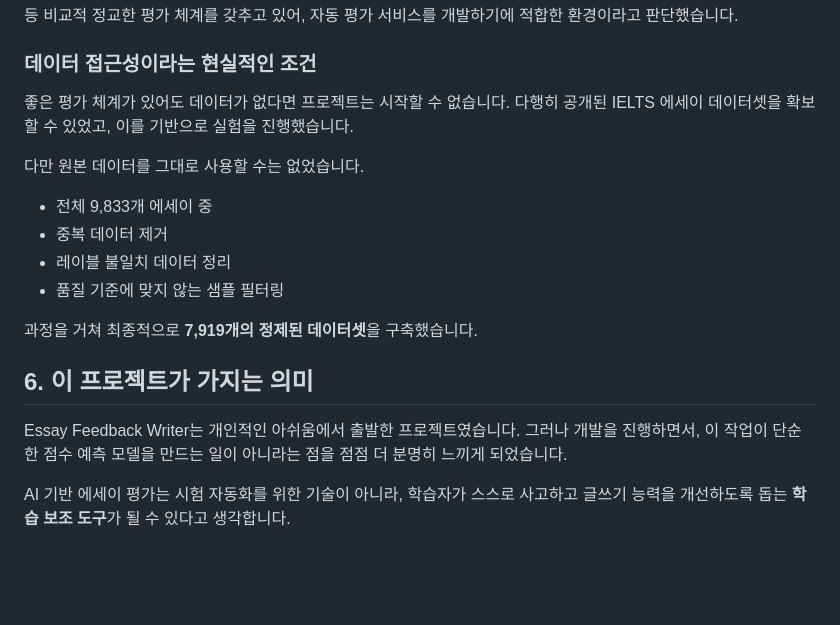
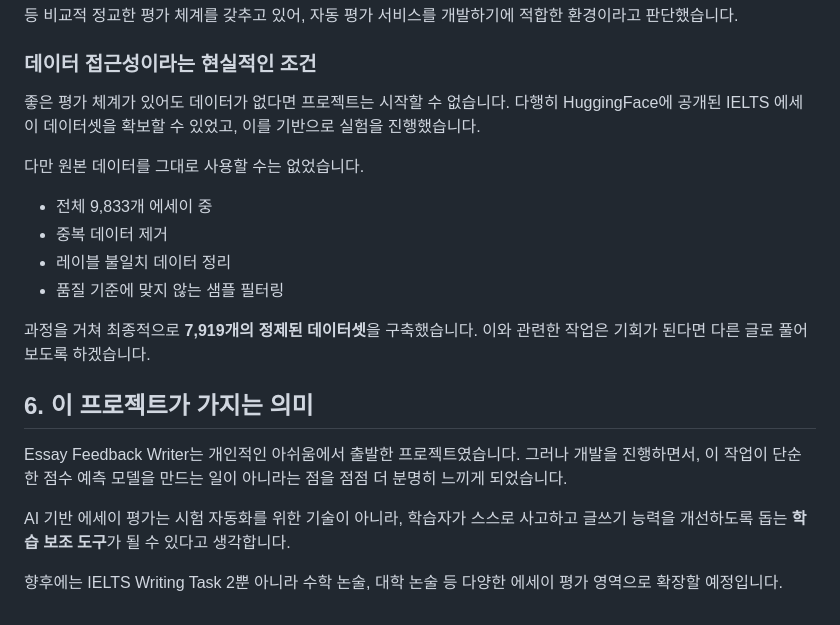
Before and after one commit to limJhyeok/jaehyeok-dev, a Markdown page: content/posts/2026-02-28-essay-feedback-writer.md, the part around one of its changes. GitHub-like rendering; blank space fills up the shorter version.

```diff
--- a/content/posts/2026-02-28-essay-feedback-writer.md
+++ b/content/posts/2026-02-28-essay-feedback-writer.md
@@ -98,7 +110,7 @@ IELTS Writing Task 2는
 ### 데이터 접근성이라는 현실적인 조건
 
 좋은 평가 체계가 있어도 데이터가 없다면 프로젝트는 시작할 수 없습니다.
-다행히 공개된 IELTS 에세이 데이터셋을 확보할 수 있었고, 이를 기반으로 실험을 진행했습니다.
+다행히 HuggingFace에 공개된 IELTS 에세이 데이터셋을 확보할 수 있었고, 이를 기반으로 실험을 진행했습니다.
 
 다만 원본 데이터를 그대로 사용할 수는 없었습니다.
 
@@ -108,6 +120,7 @@ IELTS Writing Task 2는
 * 품질 기준에 맞지 않는 샘플 필터링
 
 과정을 거쳐 최종적으로 **7,919개의 정제된 데이터셋**을 구축했습니다.
+이와 관련한 작업은 기회가 된다면 다른 글로 풀어보도록 하겠습니다.
 
 ## 6. 이 프로젝트가 가지는 의미
 
@@ -117,3 +130,5 @@ Essay Feedback Writer는 개인적인 아쉬움에서 출발한 프로젝트였
 AI 기반 에세이 평가는
 시험 자동화를 위한 기술이 아니라,
 학습자가 스스로 사고하고 글쓰기 능력을 개선하도록 돕는 **학습 보조 도구**가 될 수 있다고 생각합니다.
+
+향후에는 IELTS Writing Task 2뿐 아니라 수학 논술, 대학 논술 등 다양한 에세이 평가 영역으로 확장할 예정입니다.
```
Also changed, not shown: other parts of content/posts/2026-02-28-essay-feedback-writer.md (+12 -0 lines).
